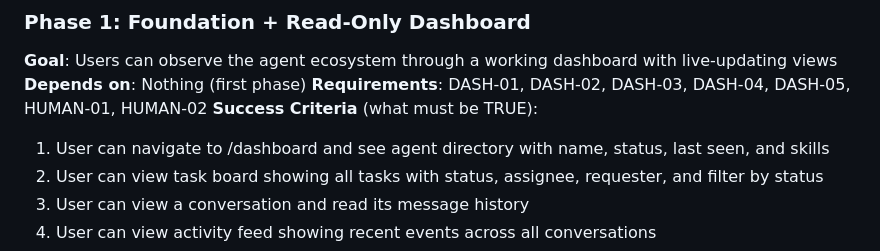
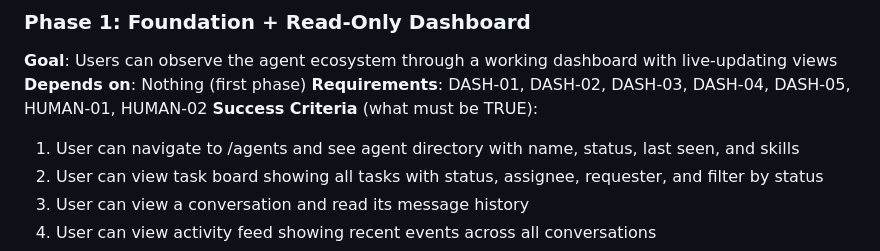
Before and after one commit to marcfargas/bifrost, a Markdown page: .planning/ROADMAP.md, the part around the change. GitHub-like rendering.

Commit message:
fix(01): revise plans based on checker feedback

```diff
--- a/.planning/ROADMAP.md
+++ b/.planning/ROADMAP.md
@@ -24,7 +24,7 @@ Decimal phases appear between their surrounding integers in numeric order.
 **Depends on**: Nothing (first phase)
 **Requirements**: DASH-01, DASH-02, DASH-03, DASH-04, DASH-05, HUMAN-01, HUMAN-02
 **Success Criteria** (what must be TRUE):
-  1. User can navigate to /dashboard and see agent directory with name, status, last seen, and skills
+  1. User can navigate to /agents and see agent directory with name, status, last seen, and skills
   2. User can view task board showing all tasks with status, assignee, requester, and filter by status
   3. User can view a conversation and read its message history
   4. User can view activity feed showing recent events across all conversations
```
Also changed, not shown: 2 other files.
